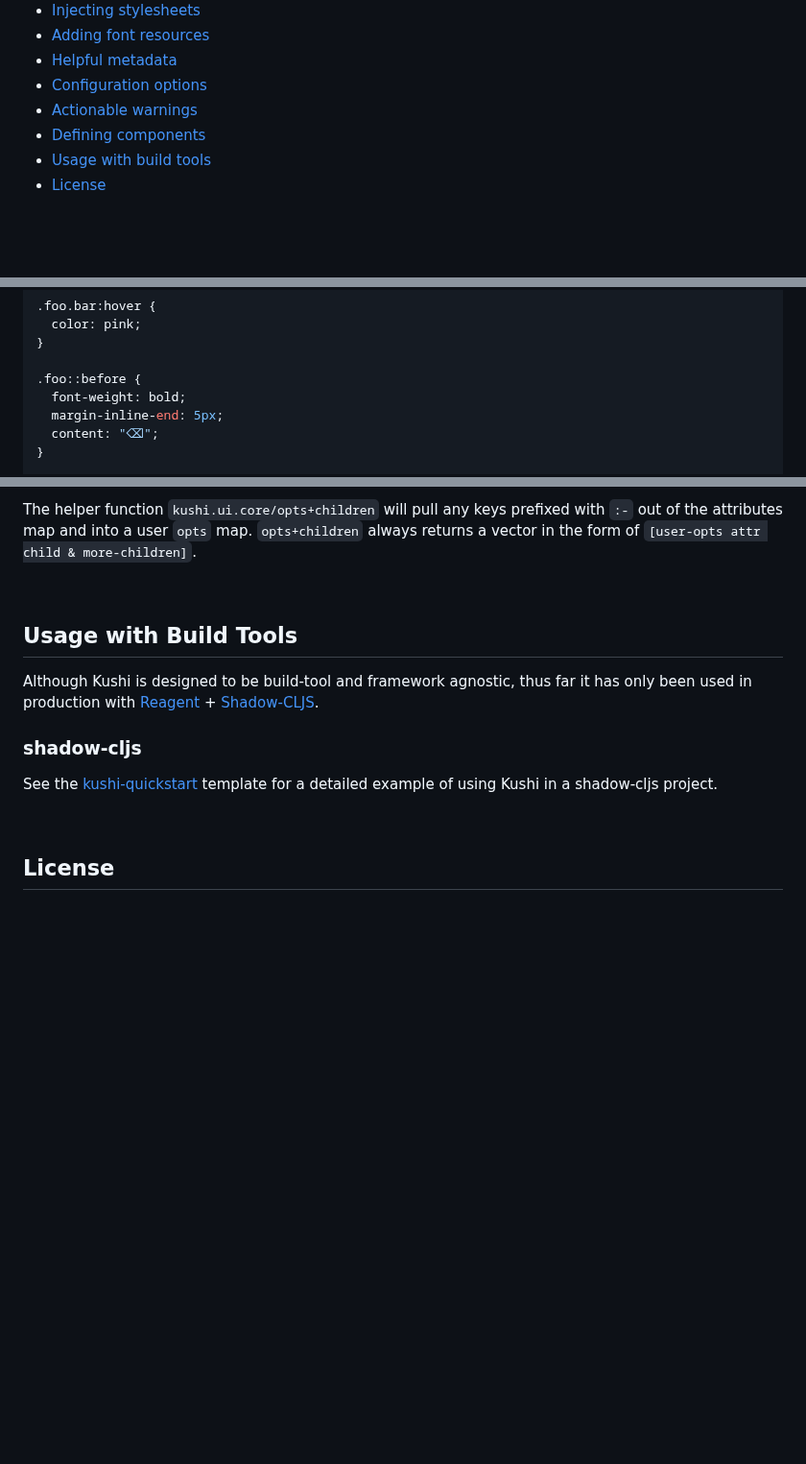
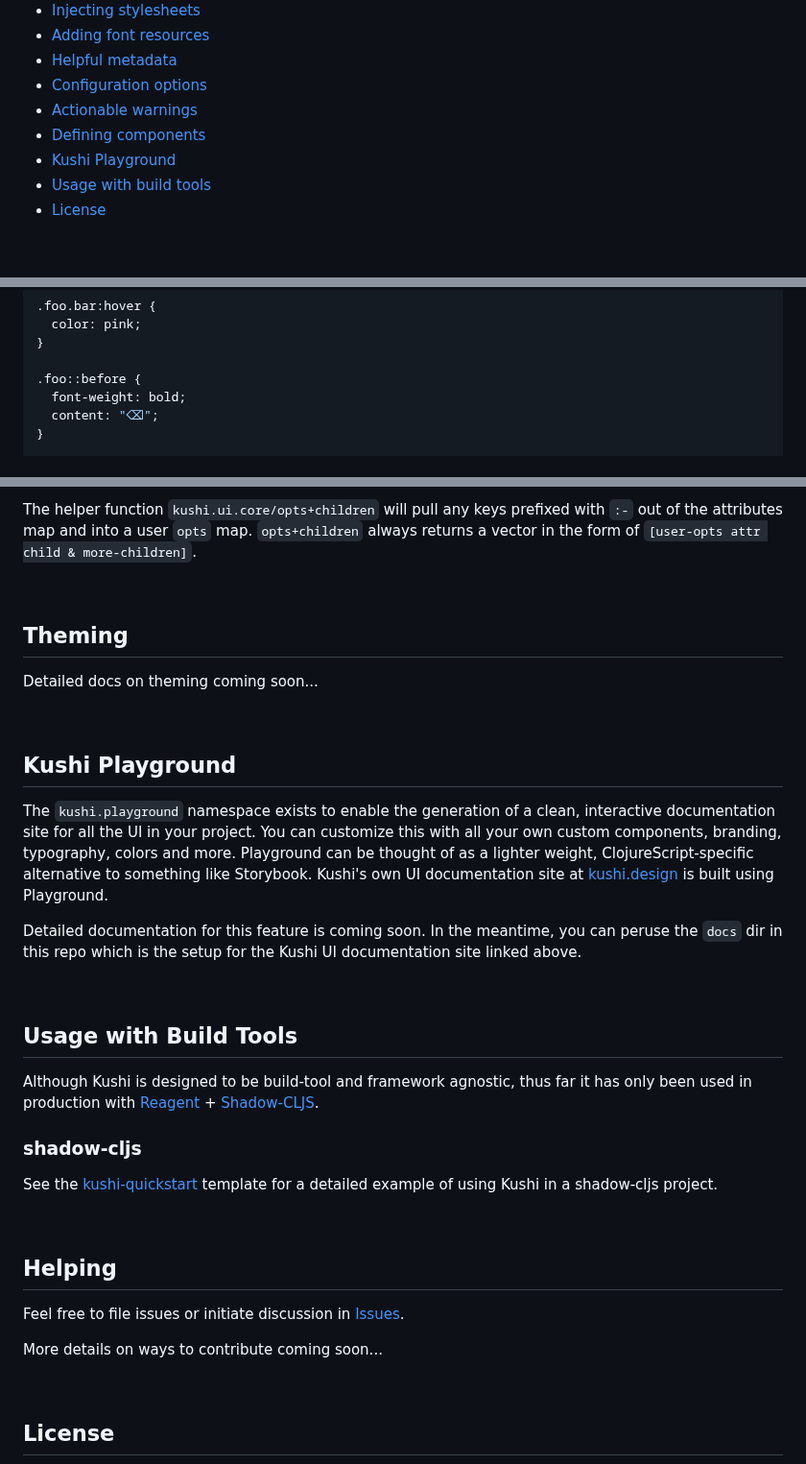
Before and after one commit to kushidesign/kushi, a Markdown page: README.md, 3 parts joined by grey strips. Shown at 96% size. Drawn GitHub-style; blank space fills up the shorter version.

```diff
--- a/README.md
+++ b/README.md
@@ -63,6 +65,7 @@
 - [Configuration options](#configuration-options)<br>
 - [Actionable warnings](#actionable-warnings)<br>
 - [Defining components](#defining-components)<br>
+- [Kushi Playground](#kushi-playground)
 - [Usage with build tools](#usage-with-build-tools)<br>
 - [License](#license)
 
@@ -731,7 +735,6 @@ CSS resulting from the above example:
 
 .foo::before {
   font-weight: bold;
-  margin-inline-end: 5px;
   content: "⌫";
 }
 
@@ -1232,9 +1235,18 @@ The example above assumes the following:
 
 The helper function `kushi.ui.core/opts+children` will pull any keys prefixed with `:-` out of the attributes map and into a user `opts` map. `opts+children` always returns a vector in the form of `[user-opts attr child & more-children]`.
 
-<!-- ### Theming
-You can theme -->
-<!-- <br> -->
+<br>
+
+## Theming
+Detailed docs on theming coming soon...
+<br>
+
+<br>
+
+## Kushi Playground
+The `kushi.playground` namespace exists to enable the generation of a clean, interactive documentation site for all the UI in your project. You can customize this with all your own custom components, branding, typography, colors and more. Playground can be thought of as a lighter weight, ClojureScript-specific alternative to something like Storybook. Kushi's own UI documentation site at <a href="https://kushi.design">kushi.design</a> is built using Playground.
+
+Detailed documentation for this feature is coming soon. In the meantime, you can peruse the `docs` dir in this repo which is the setup for the Kushi UI documentation site linked above.
 
 <br>
 
@@ -1243,6 +1255,13 @@ Although Kushi is designed to be build-tool and framework agnostic, thus far it
 
 ### shadow-cljs
 See the [kushi-quickstart](https://github.com/kushidesign/kushi-quickstart) template for a detailed example of using Kushi in a shadow-cljs project.
+
+<br>
+
+## Helping
+Feel free to file issues or initiate discussion in <a href="https://github.com/kushidesign/kushi/issues" target="_blank">Issues</a>.
+
+More details on ways to contribute coming soon...
 
 <br>
 
```
Also changed, not shown: other parts of README.md (+13 -10 lines).
